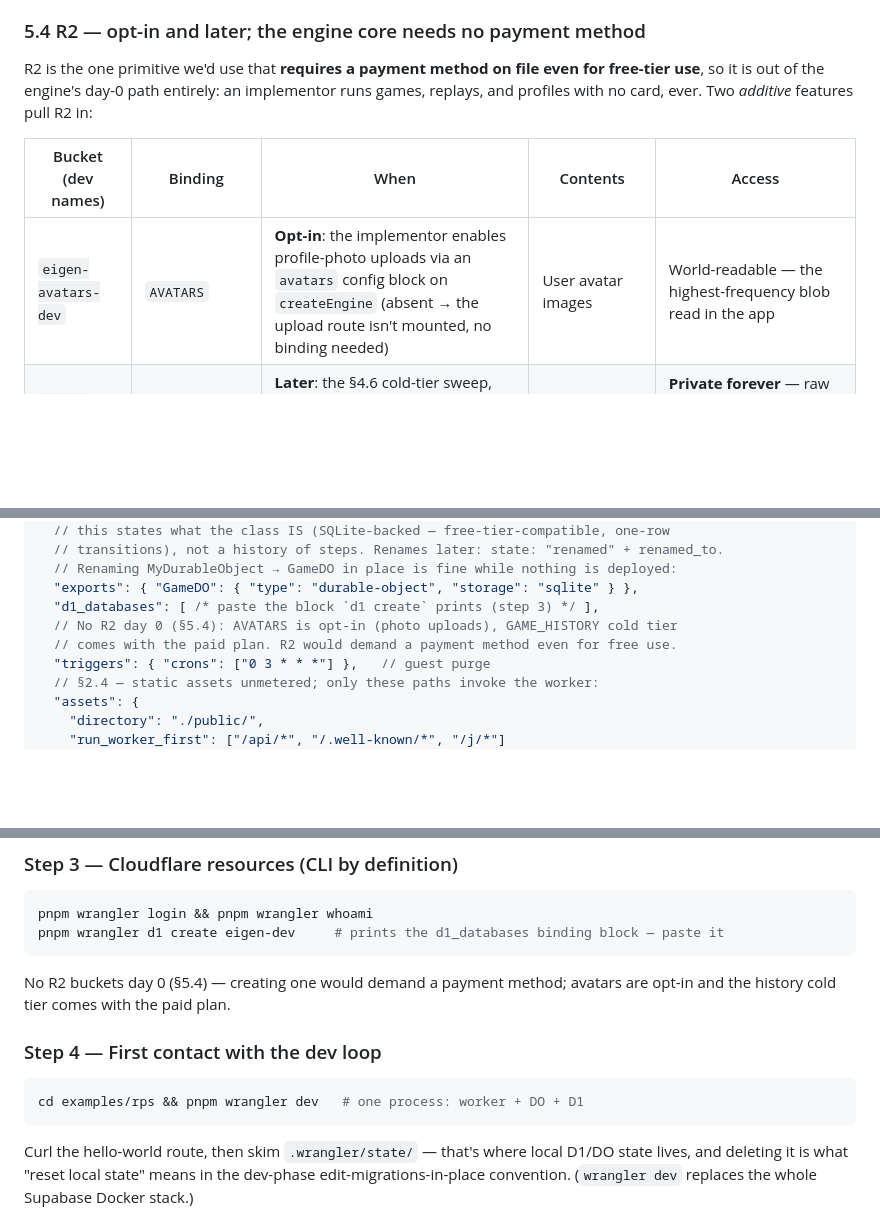
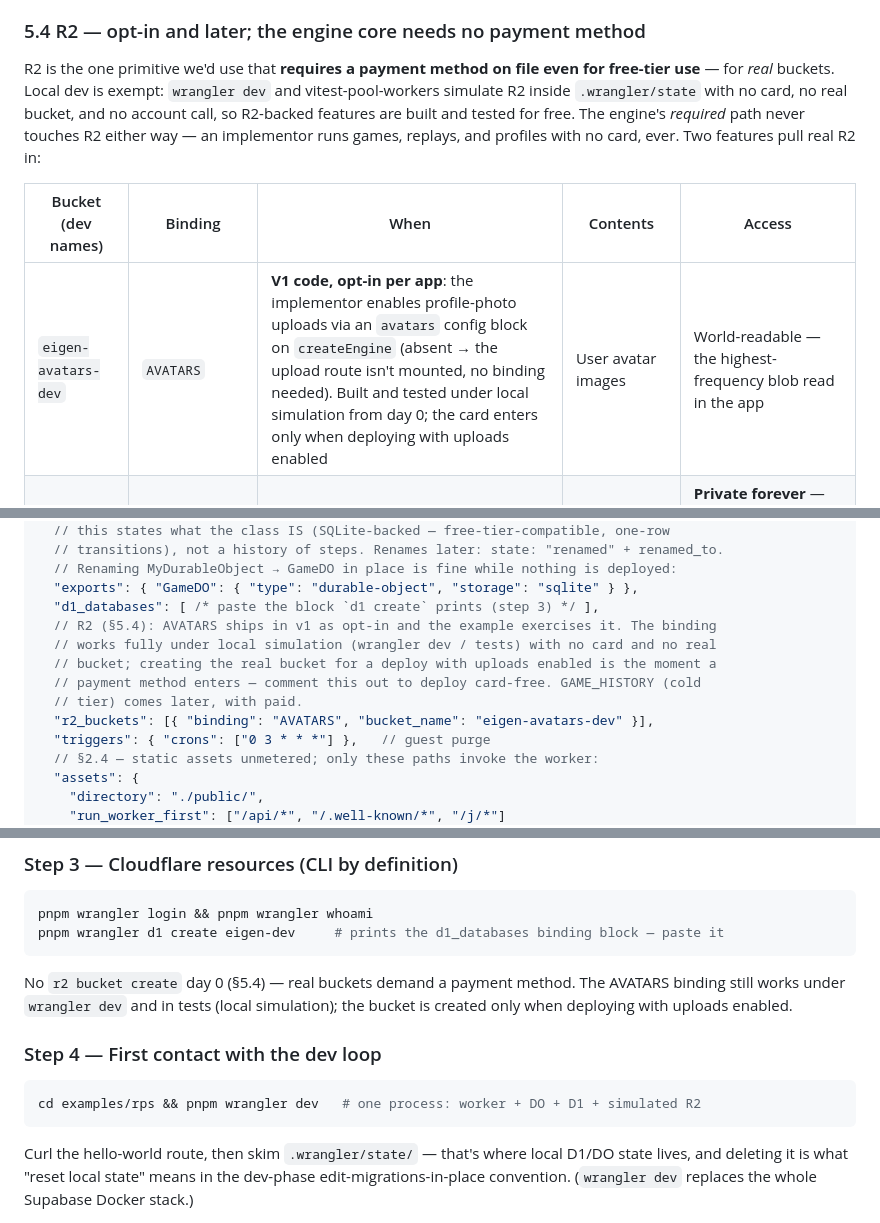
Before and after one commit to eigeninteractive/eigen-flutter, a Markdown page: docs/engine_stack.md, 3 parts joined by grey strips. Rendered like a GitHub page; blank space fills up the shorter version.

````diff
--- a/docs/engine_stack.md
+++ b/docs/engine_stack.md
@@ -600,12 +601,15 @@ first game ships.
 ### 5.4 R2 — opt-in and later; the engine core needs no payment method
 
 R2 is the one primitive we'd use that **requires a payment method on file even for
-free-tier use**, so it is out of the engine's day-0 path entirely: an implementor runs
-games, replays, and profiles with no card, ever. Two *additive* features pull R2 in:
+free-tier use** — for *real* buckets. Local dev is exempt: `wrangler dev` and
+vitest-pool-workers simulate R2 inside `.wrangler/state` with no card, no real bucket,
+and no account call, so R2-backed features are built and tested for free. The engine's
+*required* path never touches R2 either way — an implementor runs games, replays, and
+profiles with no card, ever. Two features pull real R2 in:
 
 | Bucket (dev names) | Binding | When | Contents | Access |
 | --- | --- | --- | --- | --- |
-| `eigen-avatars-dev` | `AVATARS` | **Opt-in**: the implementor enables profile-photo uploads via an `avatars` config block on `createEngine` (absent → the upload route isn't mounted, no binding needed) | User avatar images | World-readable — the highest-frequency blob read in the app |
+| `eigen-avatars-dev` | `AVATARS` | **V1 code, opt-in per app**: the implementor enables profile-photo uploads via an `avatars` config block on `createEngine` (absent → the upload route isn't mounted, no binding needed). Built and tested under local simulation from day 0; the card enters only when deploying with uploads enabled | User avatar images | World-readable — the highest-frequency blob read in the app |
 | `eigen-game-history-dev` | `GAME_HISTORY` | **Later**: the §4.6 cold-tier sweep, once on the paid plan (a card exists by then anyway); v1 ships only the single-implementation `HistoryStore` read seam — no sweep, no branching | One frozen raw-history object per old finished game | **Private forever** — raw state carries hidden info (non-negotiable 9); the replay endpoint is the only reader and projects before returning |
 
 **The default avatar costs zero storage anywhere**: `avatar_url` carries the Firebase
@@ -896,8 +903,12 @@ replace):
   // Renaming MyDurableObject → GameDO in place is fine while nothing is deployed:
   "exports": { "GameDO": { "type": "durable-object", "storage": "sqlite" } },
   "d1_databases": [ /* paste the block `d1 create` prints (step 3) */ ],
-  // No R2 day 0 (§5.4): AVATARS is opt-in (photo uploads), GAME_HISTORY cold tier
-  // comes with the paid plan. R2 would demand a payment method even for free use.
+  // R2 (§5.4): AVATARS ships in v1 as opt-in and the example exercises it. The binding
+  // works fully under local simulation (wrangler dev / tests) with no card and no real
+  // bucket; creating the real bucket for a deploy with uploads enabled is the moment a
+  // payment method enters — comment this out to deploy card-free. GAME_HISTORY (cold
+  // tier) comes later, with paid.
+  "r2_buckets": [{ "binding": "AVATARS", "bucket_name": "eigen-avatars-dev" }],
   "triggers": { "crons": ["0 3 * * *"] },   // guest purge
   // §2.4 — static assets unmetered; only these paths invoke the worker:
   "assets": {
@@ -918,13 +929,14 @@ pnpm wrangler login && pnpm wrangler whoami
 pnpm wrangler d1 create eigen-dev     # prints the d1_databases binding block — paste it
 ```
 
-No R2 buckets day 0 (§5.4) — creating one would demand a payment method; avatars are
-opt-in and the history cold tier comes with the paid plan.
+No `r2 bucket create` day 0 (§5.4) — real buckets demand a payment method. The AVATARS
+binding still works under `wrangler dev` and in tests (local simulation); the bucket is
+created only when deploying with uploads enabled.
 
 ### Step 4 — First contact with the dev loop
 
 ```bash
-cd examples/rps && pnpm wrangler dev   # one process: worker + DO + D1
+cd examples/rps && pnpm wrangler dev   # one process: worker + DO + D1 + simulated R2
 ```
 
 Curl the hello-world route, then skim `.wrangler/state/` — that's where local D1/DO
````
Also changed, not shown: other parts of docs/engine_stack.md (+10 -6 lines).
